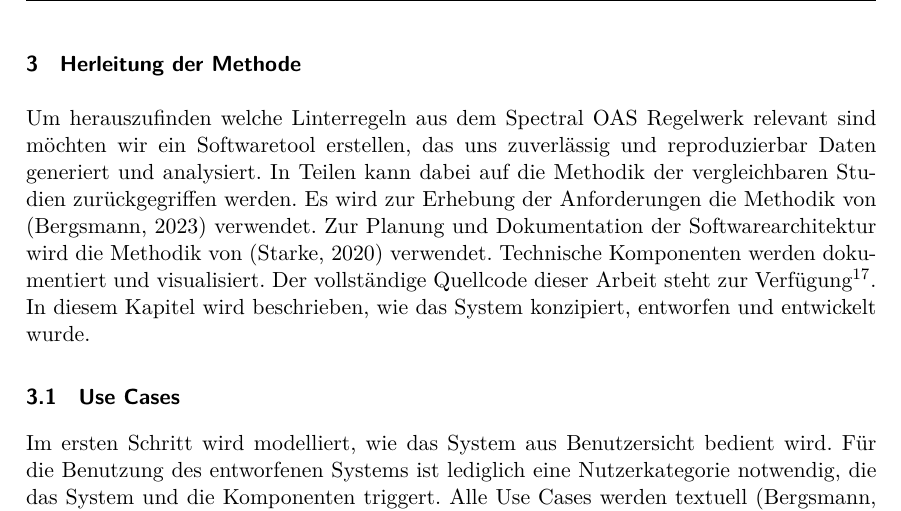
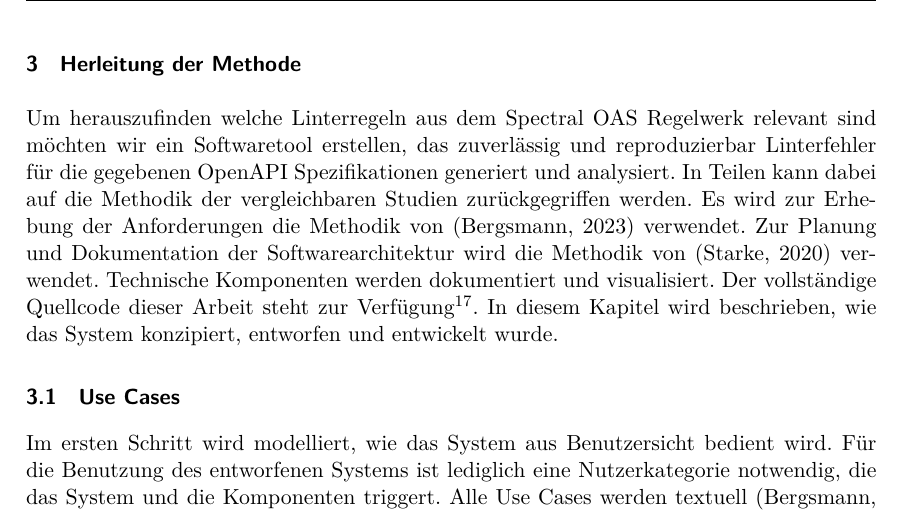
Before and after one commit to paulbrenker/thesis, a LaTeX thesis (tex/thesis/main.tex, which reads tex/thesis/chapters/method.tex): part of page 14 of 35, cut so that both start at the same text. Compiled offline with XeLaTeX.

Commit message:
fix unspecific data

```diff
--- a/tex/thesis/chapters/method.tex
+++ b/tex/thesis/chapters/method.tex
@@ -1,5 +1,5 @@
 \section{Herleitung der Methode}
-Um herauszufinden welche Linterregeln aus dem Spectral OAS Regelwerk relevant sind möchten wir ein Softwaretool erstellen, das uns zuverlässig und reproduzierbar Daten generiert und analysiert. In Teilen kann dabei auf die Methodik der vergleichbaren Studien zurückgegriffen werden. Es wird zur Erhebung der Anforderungen die Methodik von \parencite{bergsmann_requirements_2023} verwendet. Zur Planung und Dokumentation der Softwarearchitektur wird die Methodik von \parencite{starke_effektive_2020} verwendet. Technische Komponenten werden dokumentiert und visualisiert. Der vollständige Quellcode dieser Arbeit steht zur Verfügung\footnote{Siehe den Quellcode auf Github unter \href{https://www.github.com/paulbrenker/thesis}{https://www.github.com/paulbrenker/thesis}}. In diesem Kapitel wird beschrieben, wie das System konzipiert, entworfen und entwickelt wurde.
+Um herauszufinden welche Linterregeln aus dem Spectral OAS Regelwerk relevant sind möchten wir ein Softwaretool erstellen, das zuverlässig und reproduzierbar Linterfehler für die gegebenen OpenAPI Spezifikationen generiert und analysiert. In Teilen kann dabei auf die Methodik der vergleichbaren Studien zurückgegriffen werden. Es wird zur Erhebung der Anforderungen die Methodik von \parencite{bergsmann_requirements_2023} verwendet. Zur Planung und Dokumentation der Softwarearchitektur wird die Methodik von \parencite{starke_effektive_2020} verwendet. Technische Komponenten werden dokumentiert und visualisiert. Der vollständige Quellcode dieser Arbeit steht zur Verfügung\footnote{Siehe den Quellcode auf Github unter \href{https://www.github.com/paulbrenker/thesis}{https://www.github.com/paulbrenker/thesis}}. In diesem Kapitel wird beschrieben, wie das System konzipiert, entworfen und entwickelt wurde.
 
 \subsection{Use Cases}
 Im ersten Schritt wird modelliert, wie das System aus Benutzersicht bedient wird. Für die Benutzung des entworfenen Systems ist lediglich eine Nutzerkategorie notwendig, die das System und die Komponenten triggert. Alle Use Cases werden textuell \parencite{bergsmann_requirements_2023} und als UML Use Case Diagramm dokumentiert \parencite{rupp_uml_2012}.
```
